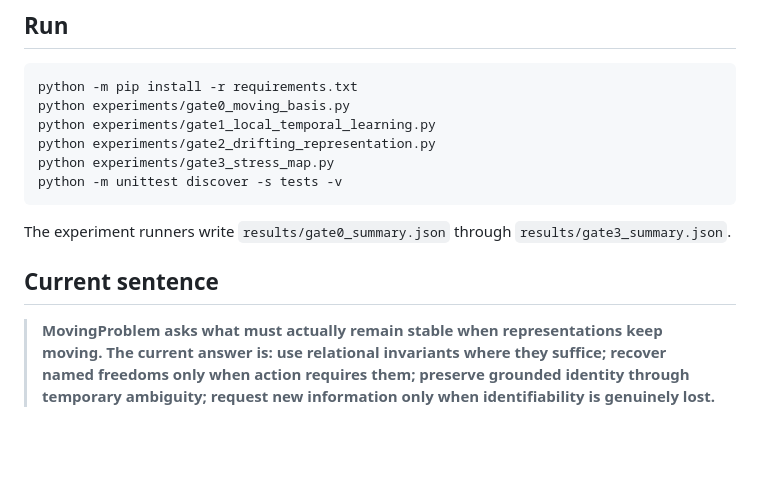
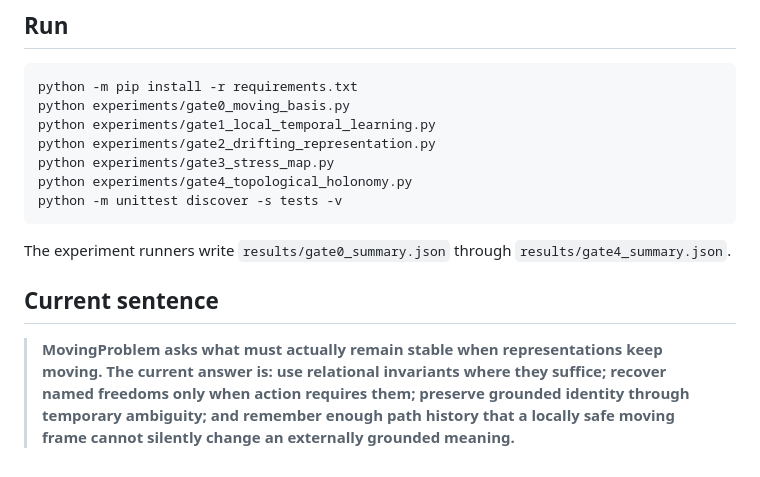
Before and after one commit to anttiluode/MovingProblem, a Markdown page: README.md, the part around one of its changes. Rendered like a GitHub page; blank space fills up the shorter version.

Commit message:
Document Gate 4 topological semantic failure

````diff
--- a/README.md
+++ b/README.md
@@ -431,11 +519,12 @@ python experiments/gate0_moving_basis.py
 python experiments/gate1_local_temporal_learning.py
 python experiments/gate2_drifting_representation.py
 python experiments/gate3_stress_map.py
+python experiments/gate4_topological_holonomy.py
 python -m unittest discover -s tests -v
 ```
 
-The experiment runners write `results/gate0_summary.json` through `results/gate3_summary.json`.
+The experiment runners write `results/gate0_summary.json` through `results/gate4_summary.json`.
 
 ## Current sentence
 
-> **MovingProblem asks what must actually remain stable when representations keep moving. The current answer is: use relational invariants where they suffice; recover named freedoms only when action requires them; preserve grounded identity through temporary ambiguity; request new information only when identifiability is genuinely lost.**
+> **MovingProblem asks what must actually remain stable when representations keep moving. The current answer is: use relational invariants where they suffice; recover named freedoms only when action requires them; preserve grounded identity through temporary ambiguity; and remember enough path history that a locally safe moving frame cannot silently change an externally grounded meaning.**
````
Also changed, not shown: other parts of README.md (+88 -0 lines).
